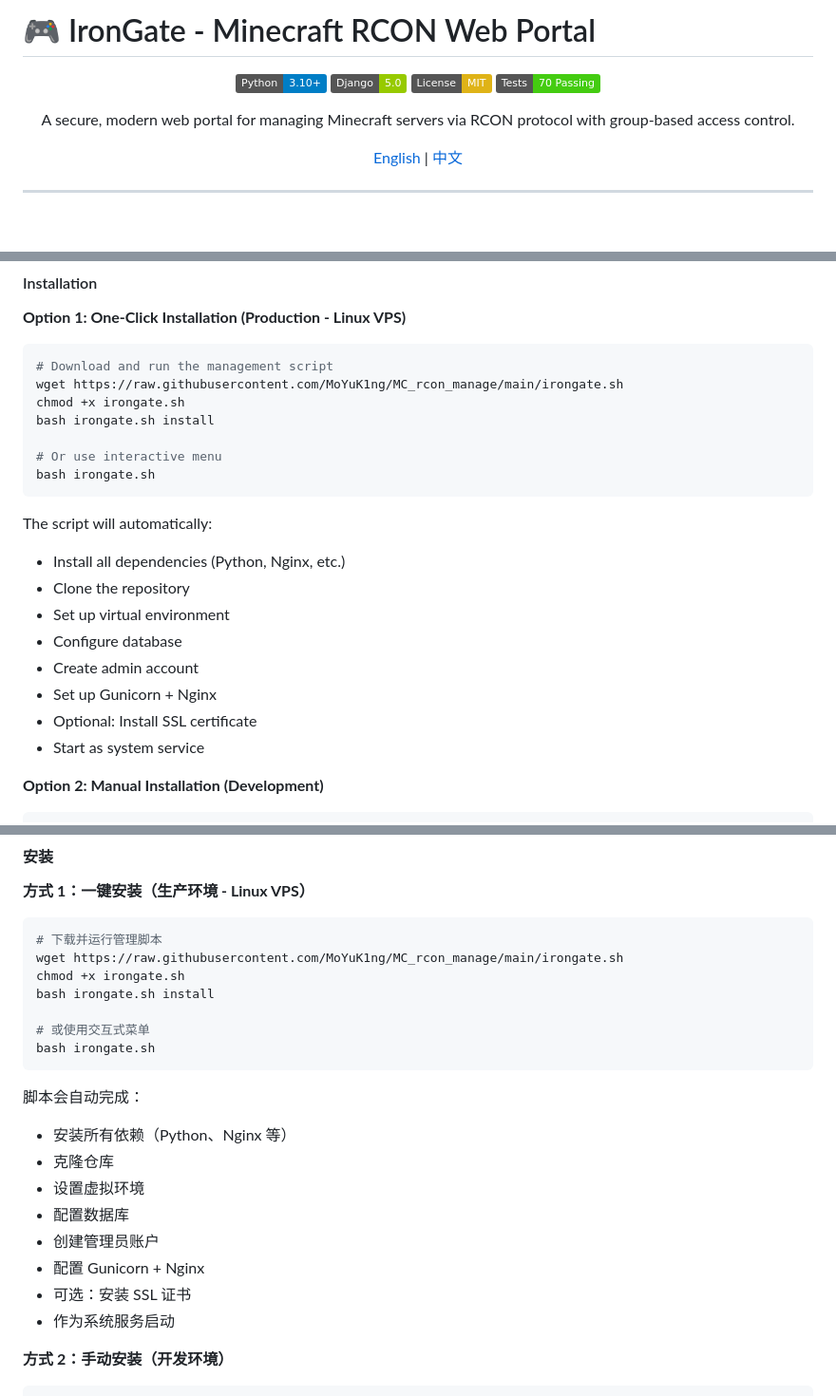
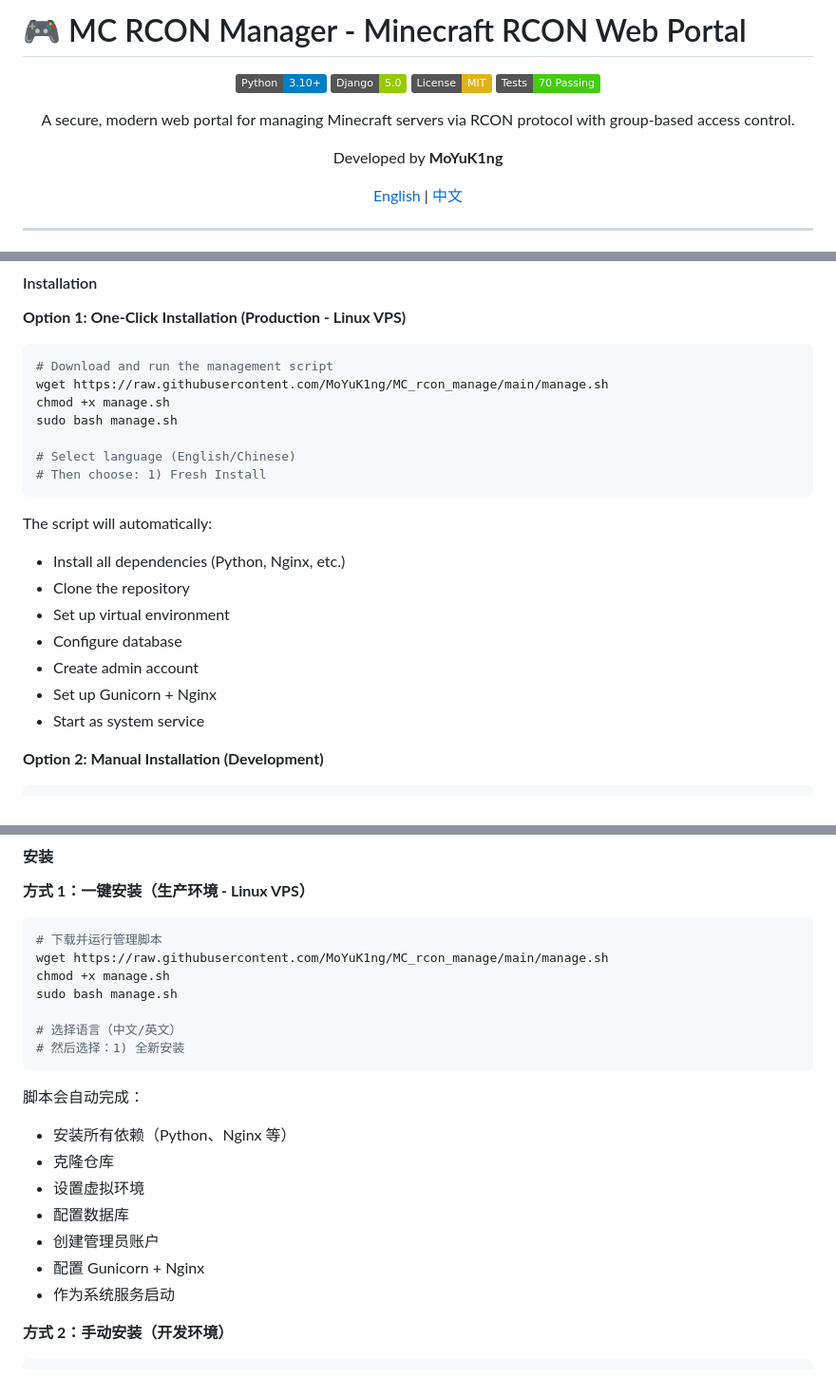
Before and after one commit to MoYuK1ng/MC_rcon_manage, a Markdown page: README.md, 3 parts joined by grey strips. Shown at 95% size. GitHub-like rendering; badges without logos; blank space fills up the shorter version.

Commit message:
docs: 完整更新 README.md，移除所有 IronGate 品牌
更改内容：
- 标题：IronGate  MC RCON Manager
- 添加 'Developed by MoYuK1ng' 标识
- 更新脚本名称：irongate.sh  manage.sh
- 更新安装说明，添加语言选择步骤
- 修复返回顶部链接
- 移除 SSL 证书安装选项（改为手动配置）

````diff
--- a/README.md
+++ b/README.md
@@ -1,4 +1,4 @@
-# 🎮 IronGate - Minecraft RCON Web Portal
+# 🎮 MC RCON Manager - Minecraft RCON Web Portal
 
 <div align="center">
 
@@ -8,6 +8,8 @@
 [![Tests](https://img.shields.io/badge/Tests-70%20Passing-brightgreen.svg)](#testing)
 
 A secure, modern web portal for managing Minecraft servers via RCON protocol with group-based access control.
+
+Developed by **MoYuK1ng**
 
 [English](#english) | [中文](#中文)
 
@@ -46,12 +48,12 @@ A secure, modern web portal for managing Minecraft servers via RCON protocol wit
 
 ```bash
 # Download and run the management script
-wget https://raw.githubusercontent.com/MoYuK1ng/MC_rcon_manage/main/irongate.sh
-chmod +x irongate.sh
-bash irongate.sh install
+wget https://raw.githubusercontent.com/MoYuK1ng/MC_rcon_manage/main/manage.sh
+chmod +x manage.sh
+sudo bash manage.sh
 
-# Or use interactive menu
-bash irongate.sh
+# Select language (English/Chinese)
+# Then choose: 1) Fresh Install
 ```
 
 The script will automatically:
@@ -61,7 +63,6 @@ The script will automatically:
 - Configure database
 - Create admin account
 - Set up Gunicorn + Nginx
-- Optional: Install SSL certificate
 - Start as system service
 
 **Option 2: Manual Installation (Development)**
@@ -247,12 +248,12 @@ This project is licensed under the MIT License - see the [LICENSE](LICENSE) file
 
 ```bash
 # 下载并运行管理脚本
-wget https://raw.githubusercontent.com/MoYuK1ng/MC_rcon_manage/main/irongate.sh
-chmod +x irongate.sh
-bash irongate.sh install
+wget https://raw.githubusercontent.com/MoYuK1ng/MC_rcon_manage/main/manage.sh
+chmod +x manage.sh
+sudo bash manage.sh
 
-# 或使用交互式菜单
-bash irongate.sh
+# 选择语言（中文/英文）
+# 然后选择：1) 全新安装
 ```
 
 脚本会自动完成：
@@ -262,7 +263,6 @@ bash irongate.sh
 - 配置数据库
 - 创建管理员账户
 - 配置 Gunicorn + Nginx
-- 可选：安装 SSL 证书
 - 作为系统服务启动
 
 **方式 2：手动安装（开发环境）**
````
Also changed, not shown: other parts of README.md (+1 -1 lines).
